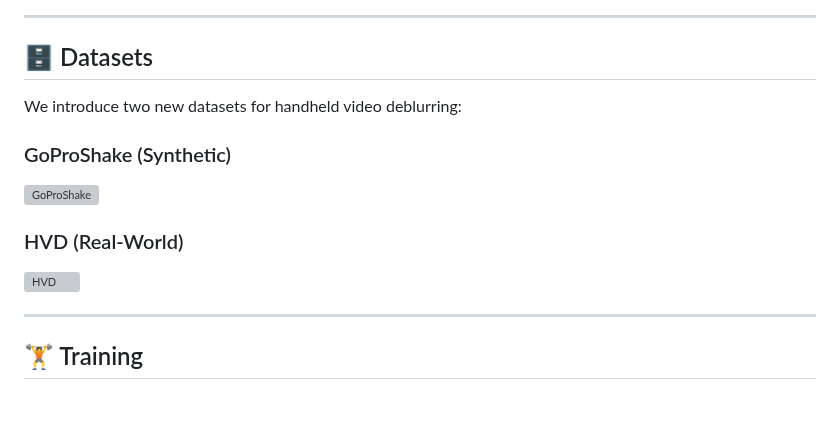
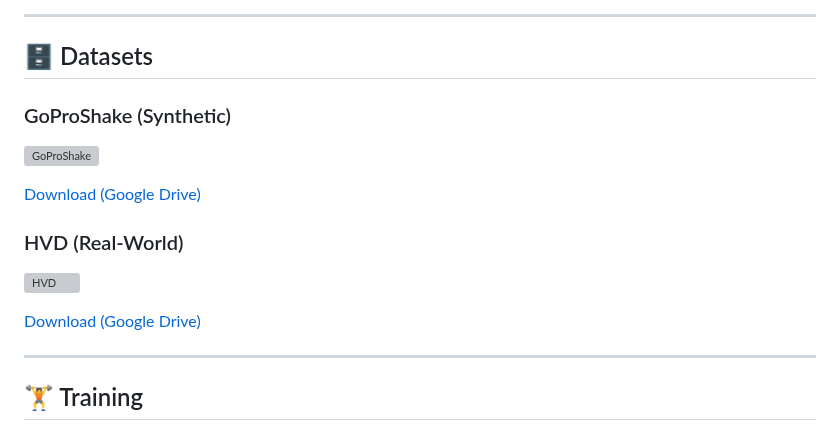
Before and after one commit to cshonglei/SelfHVD, a Markdown page: README.md, the part around the change. GitHub-like rendering; blank space fills up the shorter version; grey boxes are pictures that could not be loaded.

Commit message:
Replace dataset description with download links

```diff
--- a/README.md
+++ b/README.md
@@ -45,15 +45,17 @@ Shooting video with handheld shooting devices often results in blurry frames due
 
 ## 🗄️ Datasets
 
-We introduce two new datasets for handheld video deblurring:
-
 ### GoProShake (Synthetic)
 
 ![GoProShake](https://github.com/cshonglei/SelfHVD/blob/main/images/A.png?raw=true)
 
+[Download (Google Drive)](https://drive.google.com)
+
 ### HVD (Real-World)
 
 ![HVD](https://github.com/cshonglei/SelfHVD/blob/main/images/B.png?raw=true)
+
+[Download (Google Drive)](https://drive.google.com)
 
 ---
 
```
